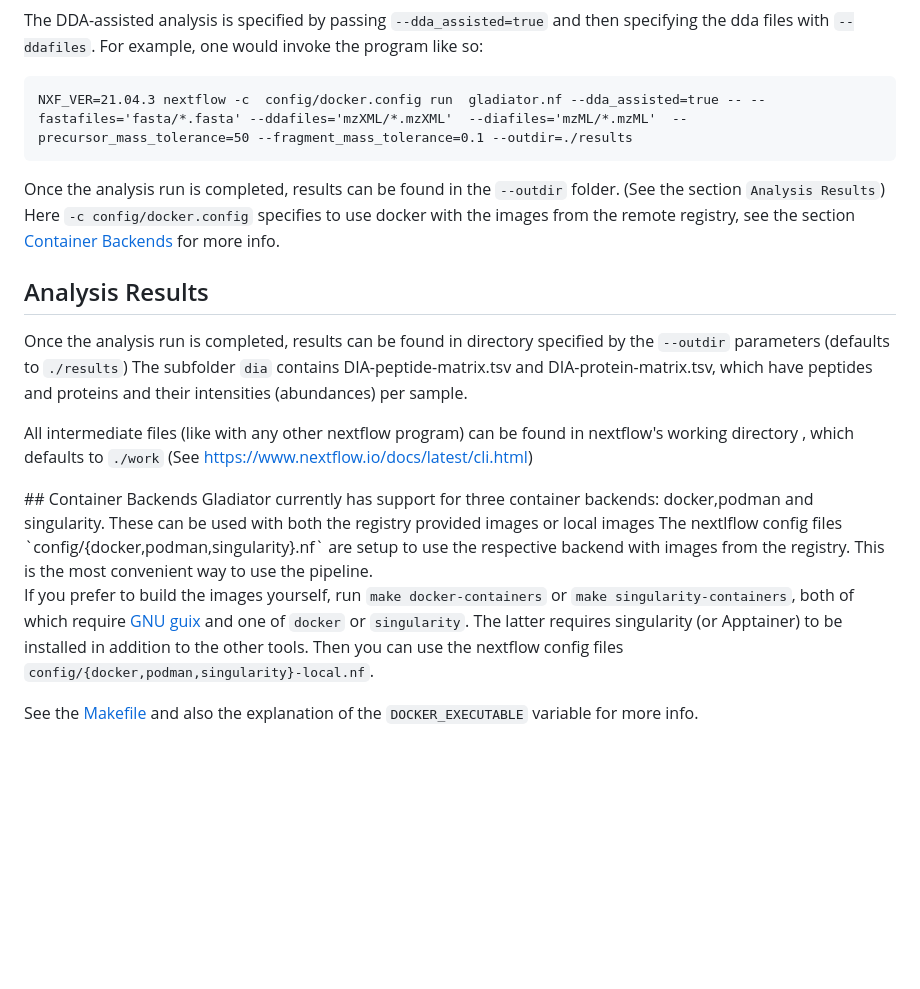
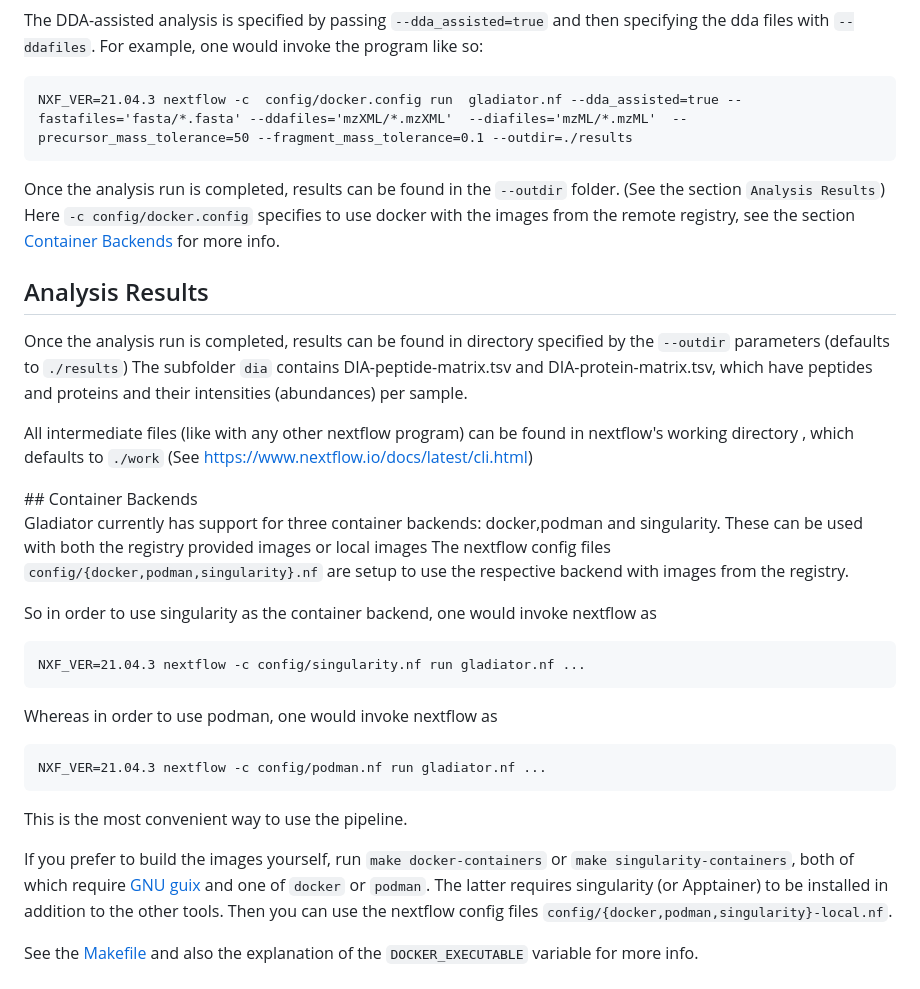
Before and after one commit to elolab/glaDIAtor-nf, a Markdown page: README.md, the part around the change. Rendered like a GitHub page; blank space fills up the shorter version.

Commit message:
expand Container Backends documentation
* README.md (NXF_VER):

````diff
--- a/README.md
+++ b/README.md
@@ -64,7 +64,7 @@ done
 The DDA-assisted analysis is specified by passing `--dda_assisted=true` and then specifying the dda files with `--ddafiles`.
 For example, one would invoke the program like so:
 ```
-NXF_VER=21.04.3 nextflow -c  config/docker.config run  gladiator.nf --dda_assisted=true -- --fastafiles='fasta/*.fasta' --ddafiles='mzXML/*.mzXML'  --diafiles='mzML/*.mzML'  --precursor_mass_tolerance=50 --fragment_mass_tolerance=0.1 --outdir=./results
+NXF_VER=21.04.3 nextflow -c  config/docker.config run  gladiator.nf --dda_assisted=true --fastafiles='fasta/*.fasta' --ddafiles='mzXML/*.mzXML'  --diafiles='mzML/*.mzML'  --precursor_mass_tolerance=50 --fragment_mass_tolerance=0.1 --outdir=./results
 ```
 Once the analysis run is completed,
 results can be found in the `--outdir` folder. (See the section `Analysis Results`)
@@ -80,19 +80,32 @@ which have peptides and proteins and their intensities (abundances) per sample.
 All intermediate files (like with any other nextflow program) can be found in nextflow's working directory
 , which defaults to `./work` (See https://www.nextflow.io/docs/latest/cli.html)
 
+
 <a id="container-backends">
 ## Container Backends
 </a>
+
 Gladiator currently has support for three container backends:
 docker,podman and singularity.
 These can be used with both the registry provided images or local images
-The nextlflow config files `config/{docker,podman,singularity}.nf` are setup to
+The nextflow config files `config/{docker,podman,singularity}.nf` are setup to
 use the respective backend with images from the registry.
+
+So in order to use singularity as the container backend, one would invoke nextflow as
+```
+NXF_VER=21.04.3 nextflow -c config/singularity.nf run gladiator.nf ...
+```
+
+Whereas in order to use podman, one would invoke nextflow as
+```
+NXF_VER=21.04.3 nextflow -c config/podman.nf run gladiator.nf ...
+```
+
 This is the most convenient way to use the pipeline.
 
 If you prefer to  build the images yourself,
 run `make docker-containers` or `make singularity-containers`,
-both of which require [GNU guix](https://guix.gnu.org) and one of `docker` or `singularity`.
+both of which require [GNU guix](https://guix.gnu.org) and one of `docker` or `podman`.
 The latter requires singularity (or Apptainer) to be installed in addition to the other tools.
 Then you can use the nextflow config files `config/{docker,podman,singularity}-local.nf`.
 
````
